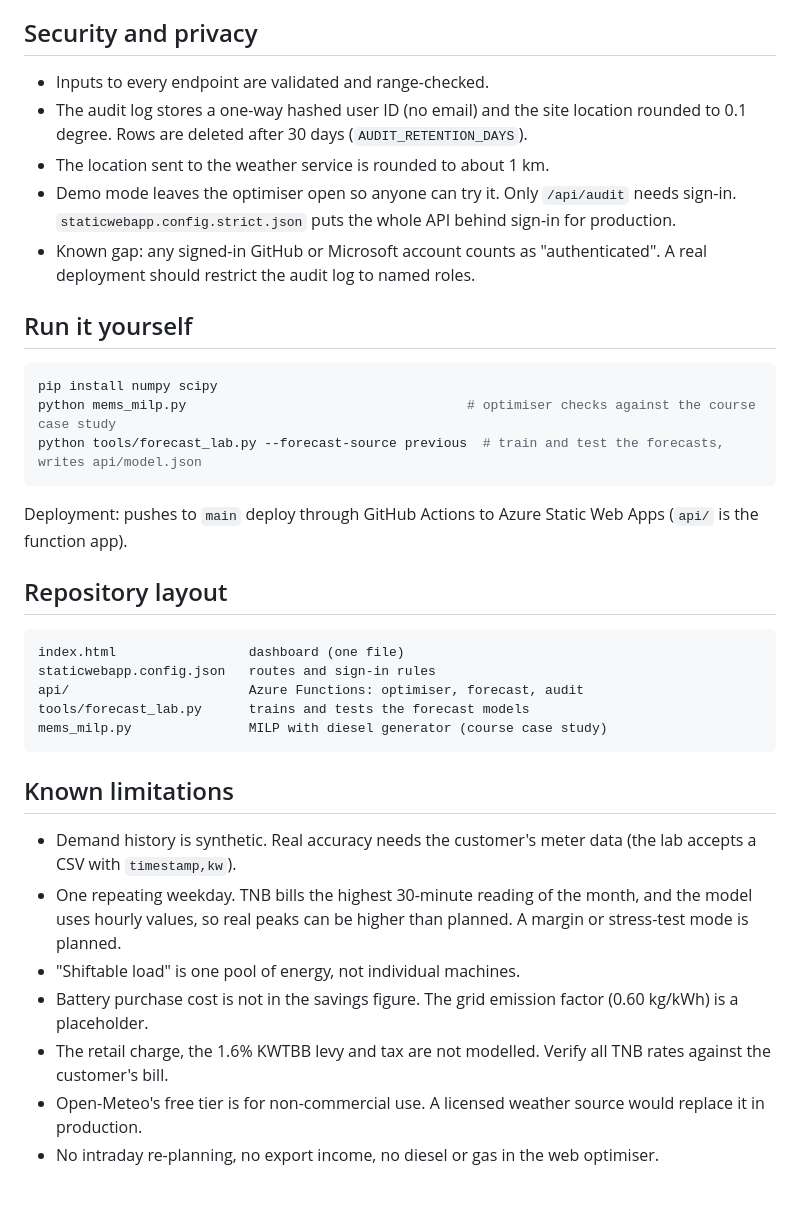
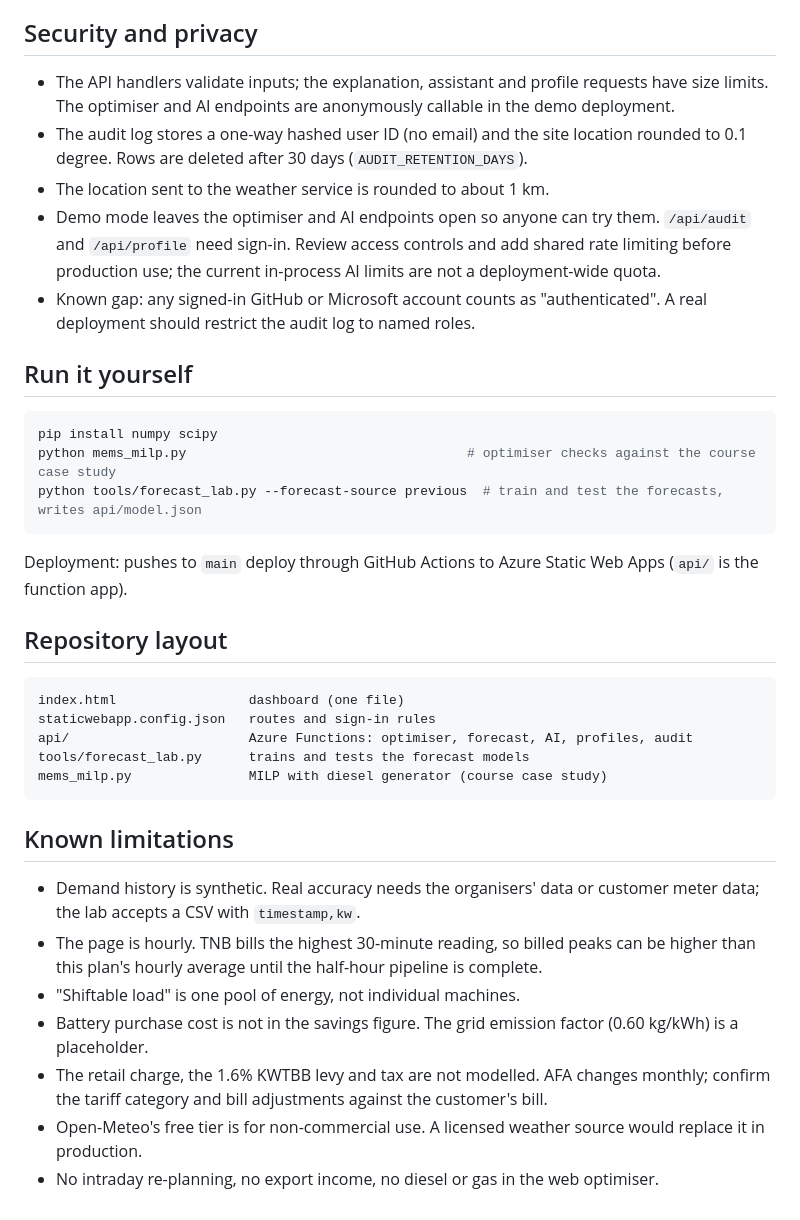
Before and after one commit to Gohn905/AI4, a Markdown page: README.md, the part around one of its changes. Rendered like a GitHub page.

````diff
--- a/README.md
+++ b/README.md
@@ -51,34 +55,39 @@ Services considered and not used: Microsoft Fabric (smallest capacity costs abou
 "Actual" solar in the test is physics applied to reanalysis weather, not an inverter reading, so the solar numbers measure weather-forecast error only.
 
 ## Security and privacy
-- Inputs to every endpoint are validated and range-checked.
+
+- The API handlers validate inputs; the explanation, assistant and profile requests have size limits. The optimiser and AI endpoints are anonymously callable in the demo deployment.
 - The audit log stores a one-way hashed user ID (no email) and the site location rounded to 0.1 degree. Rows are deleted after 30 days (`AUDIT_RETENTION_DAYS`).
 - The location sent to the weather service is rounded to about 1 km.
-- Demo mode leaves the optimiser open so anyone can try it. Only `/api/audit` needs sign-in. `staticwebapp.config.strict.json` puts the whole API behind sign-in for production.
+- Demo mode leaves the optimiser and AI endpoints open so anyone can try them. `/api/audit` and `/api/profile` need sign-in. Review access controls and add shared rate limiting before production use; the current in-process AI limits are not a deployment-wide quota.
 - Known gap: any signed-in GitHub or Microsoft account counts as "authenticated". A real deployment should restrict the audit log to named roles.
 
 ## Run it yourself
+
 ```bash
 pip install numpy scipy
 python mems_milp.py                                    # optimiser checks against the course case study
 python tools/forecast_lab.py --forecast-source previous  # train and test the forecasts, writes api/model.json
 ```
+
 Deployment: pushes to `main` deploy through GitHub Actions to Azure Static Web Apps (`api/` is the function app).
 
 ## Repository layout
+
 ```
 index.html                 dashboard (one file)
 staticwebapp.config.json   routes and sign-in rules
-api/                       Azure Functions: optimiser, forecast, audit
+api/                       Azure Functions: optimiser, forecast, AI, profiles, audit
 tools/forecast_lab.py      trains and tests the forecast models
 mems_milp.py               MILP with diesel generator (course case study)
 ```
 
 ## Known limitations
-- Demand history is synthetic. Real accuracy needs the customer's meter data (the lab accepts a CSV with `timestamp,kw`).
-- One repeating weekday. TNB bills the highest 30-minute reading of the month, and the model uses hourly values, so real peaks can be higher than planned. A margin or stress-test mode is planned.
+
+- Demand history is synthetic. Real accuracy needs the organisers' data or customer meter data; the lab accepts a CSV with `timestamp,kw`.
+- The page is hourly. TNB bills the highest 30-minute reading, so billed peaks can be higher than this plan's hourly average until the half-hour pipeline is complete.
 - "Shiftable load" is one pool of energy, not individual machines.
 - Battery purchase cost is not in the savings figure. The grid emission factor (0.60 kg/kWh) is a placeholder.
-- The retail charge, the 1.6% KWTBB levy and tax are not modelled. Verify all TNB rates against the customer's bill.
+- The retail charge, the 1.6% KWTBB levy and tax are not modelled. AFA changes monthly; confirm the tariff category and bill adjustments against the customer's bill.
 - Open-Meteo's free tier is for non-commercial use. A licensed weather source would replace it in production.
 - No intraday re-planning, no export income, no diesel or gas in the web optimiser.
````
Also changed, not shown: other parts of README.md (+16 -12 lines).
